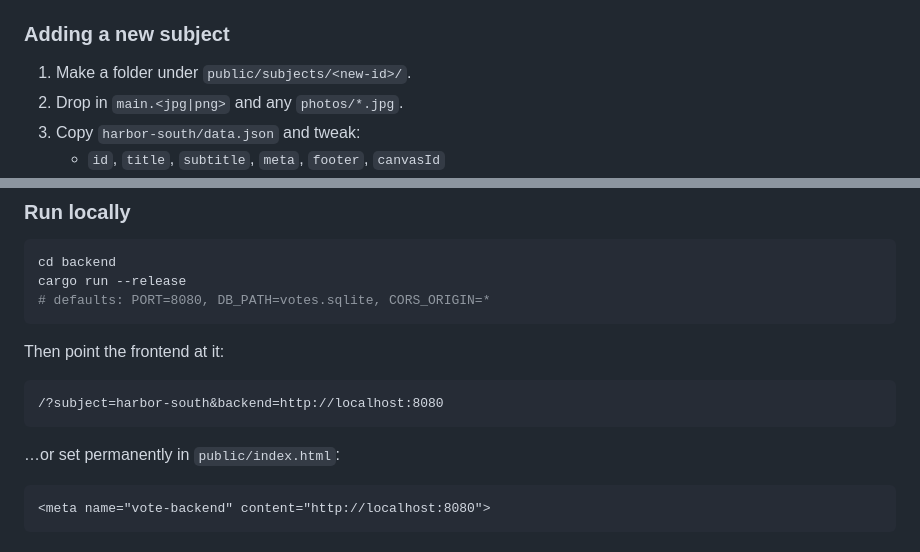
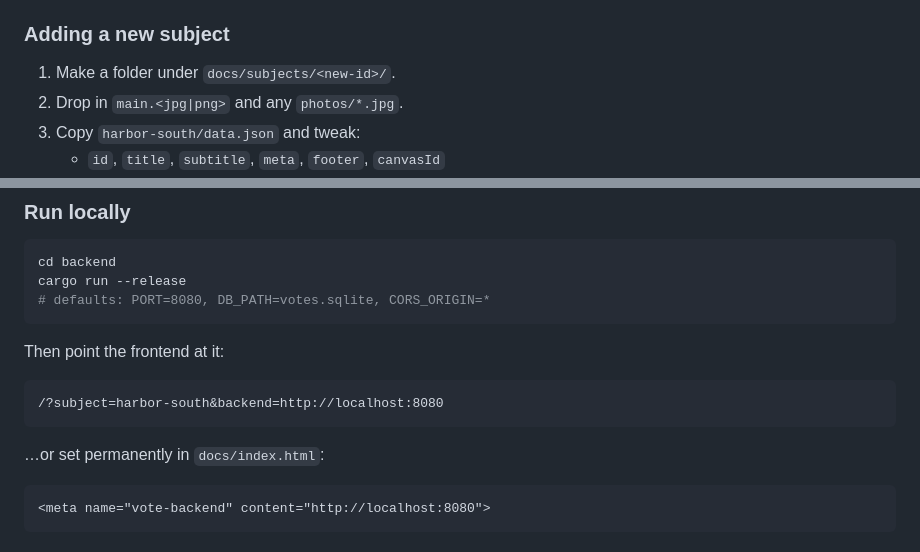
Before and after one commit to milxliv/color-studio, a Markdown page: README.md, 2 parts joined by grey strips. Rendered like a GitHub page.

````diff
--- a/README.md
+++ b/README.md
@@ -29,7 +29,7 @@ backend/                      Rust + Axum + SQLite vote collector
 - `/?subject=<id>&backend=<url>` — overrides backend at runtime.
 
 ### Adding a new subject
-1. Make a folder under `public/subjects/<new-id>/`.
+1. Make a folder under `docs/subjects/<new-id>/`.
 2. Drop in `main.<jpg|png>` and any `photos/*.jpg`.
 3. Copy `harbor-south/data.json` and tweak:
    - `id`, `title`, `subtitle`, `meta`, `footer`, `canvasId`
@@ -75,7 +75,7 @@ Then point the frontend at it:
 ```
 /?subject=harbor-south&backend=http://localhost:8080
 ```
-…or set permanently in `public/index.html`:
+…or set permanently in `docs/index.html`:
 ```html
 <meta name="vote-backend" content="http://localhost:8080">
 ```
````
Also changed, not shown: other parts of README.md (+9 -9 lines).
